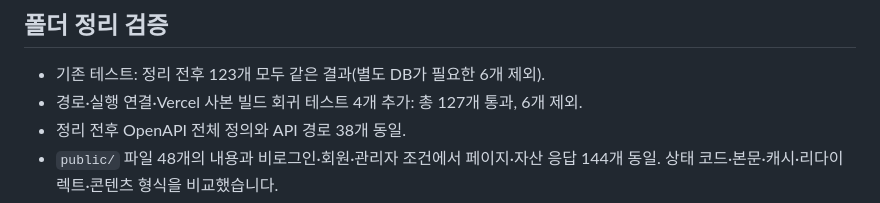
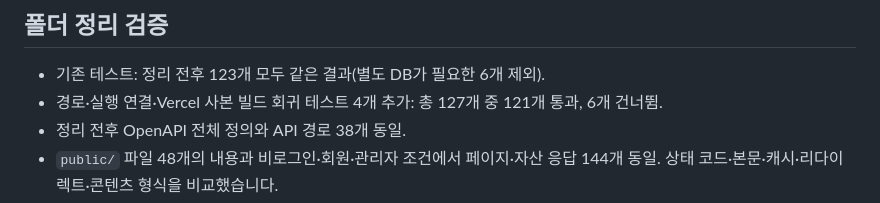
Before and after one commit to YuNi-100/futsal_match, a Markdown page: docs/PROJECT_FILES.md, the part around the change. GitHub-like rendering.

Commit message:
docs: state passed and skipped validation counts precisely

```diff
--- a/docs/PROJECT_FILES.md
+++ b/docs/PROJECT_FILES.md
@@ -36,7 +36,7 @@
 ## 폴더 정리 검증
 
 - 기존 테스트: 정리 전후 123개 모두 같은 결과(별도 DB가 필요한 6개 제외).
-- 경로·실행 연결·Vercel 사본 빌드 회귀 테스트 4개 추가: 총 127개 통과, 6개 제외.
+- 경로·실행 연결·Vercel 사본 빌드 회귀 테스트 4개 추가: 총 127개 중 121개 통과, 6개 건너뜀.
 - 정리 전후 OpenAPI 전체 정의와 API 경로 38개 동일.
 - `public/` 파일 48개의 내용과 비로그인·회원·관리자 조건에서 페이지·자산 응답 144개 동일. 상태 코드·본문·캐시·리다이렉트·콘텐츠 형식을 비교했습니다.
 - Python 3.14 환경에서 검증했습니다. 운영 DB 쓰기·실제 Google 로그인·유료 AI 분석 호출은 이 검증에 포함하지 않습니다.
```
